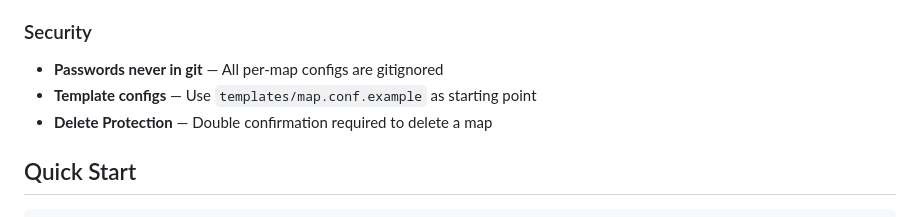
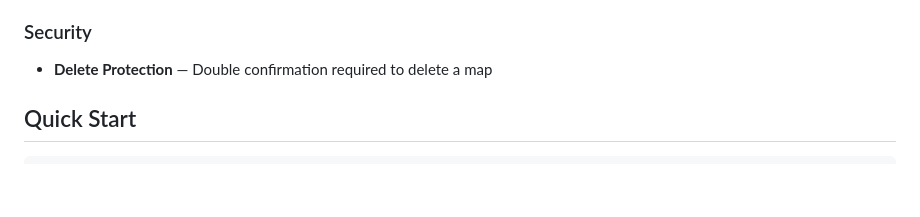
Before and after one commit to lewisQ17/ARK-Server, a Markdown page: README.md, the part around the change. Drawn GitHub-style; blank space fills up the shorter version.

Commit message:
Update README to remove sensitive config details
Removed information about password handling and template configs from the README.

```diff
--- a/README.md
+++ b/README.md
@@ -39,8 +39,6 @@ A clean, powerful, map-centered server manager for running ARK: Survival Ascende
 
 ### Security
 
-- **Passwords never in git** — All per-map configs are gitignored
-- **Template configs** — Use `templates/map.conf.example` as starting point
 - **Delete Protection** — Double confirmation required to delete a map
 
 ## Quick Start
```
